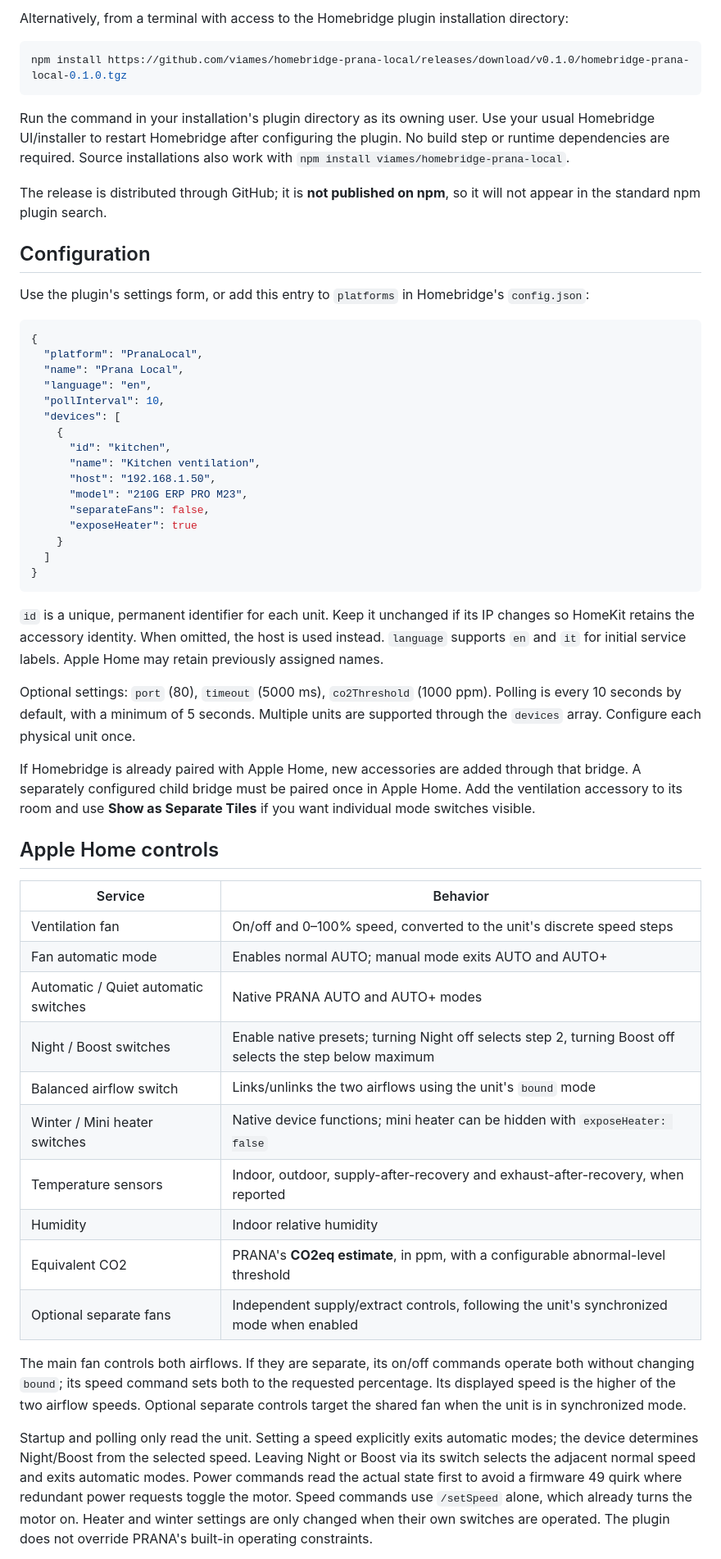
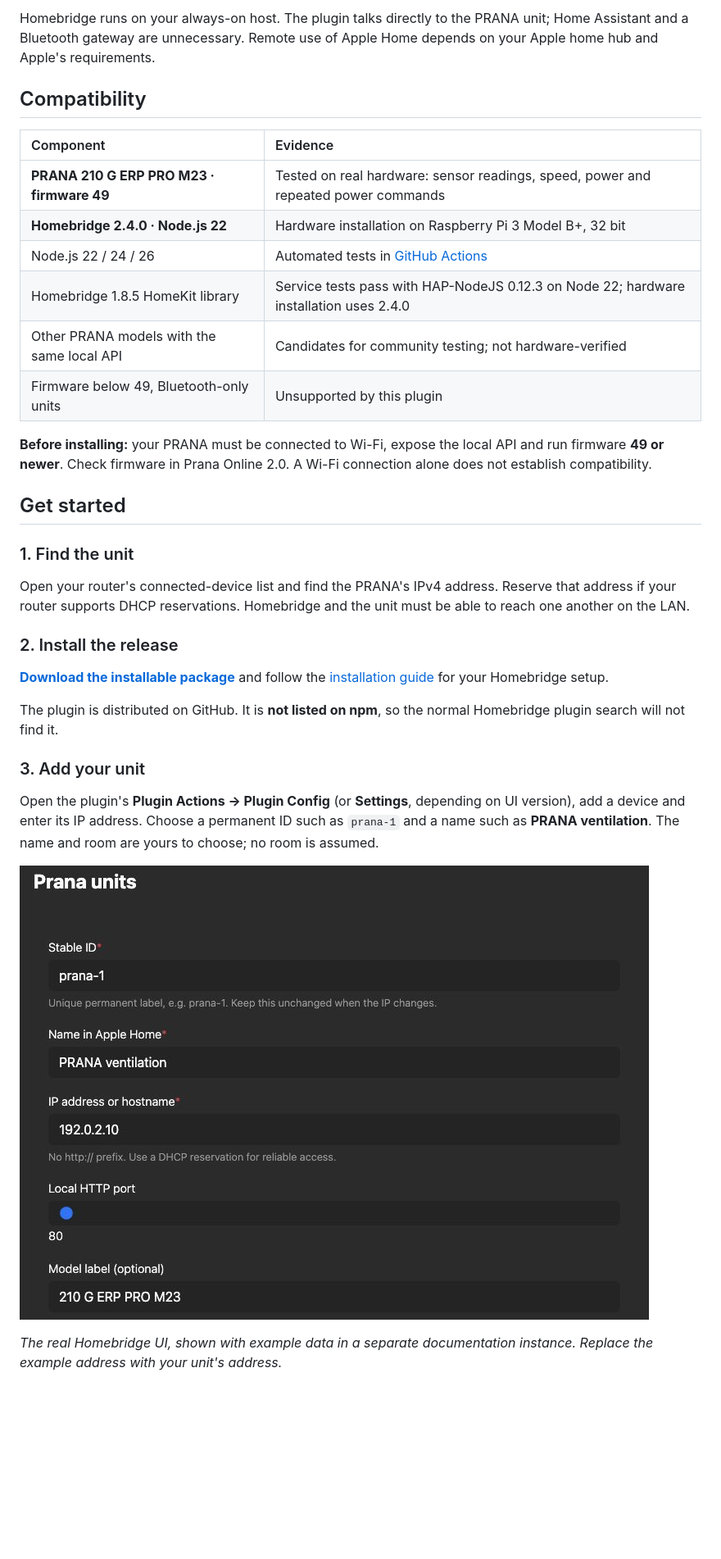
Before and after one commit to viames/homebridge-prana-local, a Markdown page: README.md, the part around one of its changes. Shown at 82% size. Drawn GitHub-style; pictures changed too: docs/images/settings.png (added); blank space fills up the shorter version.

Commit message:
Improve project page, bilingual guides and compatibility evidence

````diff
--- a/README.md
+++ b/README.md
@@ -24,60 +38,37 @@ https://github.com/viames/homebridge-prana-local/releases/download/v0.1.0/homebr
 ```
 
-Alternatively, from a terminal with access to the Homebridge plugin installation directory:
+Homebridge runs on your always-on host. The plugin talks directly to the PRANA unit; Home Assistant and a Bluetooth gateway are unnecessary. Remote use of Apple Home depends on your Apple home hub and Apple's requirements.
 
-```sh
-npm install https://github.com/viames/homebridge-prana-local/releases/download/v0.1.0/homebridge-prana-local-0.1.0.tgz
-```
+## Compatibility
 
-Run the command in your installation's plugin directory as its owning user. Use your usual Homebridge UI/installer to restart Homebridge after configuring the plugin. No build step or runtime dependencies are required. Source installations also work with `npm install viames/homebridge-prana-local`.
+| Component | Evidence |
+| :--- | :--- |
+| **PRANA 210 G ERP PRO M23 · firmware 49** | Tested on real hardware: sensor readings, speed, power and repeated power commands |
+| **Homebridge 2.4.0 · Node.js 22** | Hardware installation on Raspberry Pi 3 Model B+, 32 bit |
+| Node.js 22 / 24 / 26 | Automated tests in [GitHub Actions](https://github.com/viames/homebridge-prana-local/actions/workflows/test.yml) |
+| Homebridge 1.8.5 HomeKit library | Service tests pass with HAP-NodeJS 0.12.3 on Node 22; hardware installation uses 2.4.0 |
+| Other PRANA models with the same local API | Candidates for community testing; not hardware-verified |
+| Firmware below 49, Bluetooth-only units | Unsupported by this plugin |
 
-The release is distributed through GitHub; it is **not published on npm**, so it will not appear in the standard npm plugin search.
+**Before installing:** your PRANA must be connected to Wi-Fi, expose the local API and run firmware **49 or newer**. Check firmware in Prana Online 2.0. A Wi-Fi connection alone does not establish compatibility.
 
-## Configuration
+## Get started
 
-Use the plugin's settings form, or add this entry to `platforms` in Homebridge's `config.json`:
+### 1. Find the unit
 
-```json
-{
-  "platform": "PranaLocal",
-  "name": "Prana Local",
-  "language": "en",
-  "pollInterval": 10,
-  "devices": [
-    {
-      "id": "kitchen",
-      "name": "Kitchen ventilation",
-      "host": "192.168.1.50",
-      "model": "210G ERP PRO M23",
-      "separateFans": false,
-      "exposeHeater": true
-    }
-  ]
-}
-```
+Open your router's connected-device list and find the PRANA's IPv4 address. Reserve that address if your router supports DHCP reservations. Homebridge and the unit must be able to reach one another on the LAN.
 
-`id` is a unique, permanent identifier for each unit. Keep it unchanged if its IP changes so HomeKit retains the accessory identity. When omitted, the host is used instead. `language` supports `en` and `it` for initial service labels. Apple Home may retain previously assigned names.
+### 2. Install the release
 
-Optional settings: `port` (80), `timeout` (5000 ms), `co2Threshold` (1000 ppm). Polling is every 10 seconds by default, with a minimum of 5 seconds. Multiple units are supported through the `devices` array. Configure each physical unit once.
+[**Download the installable package**](https://github.com/viames/homebridge-prana-local/releases/latest) and follow the [installation guide](docs/installation.md) for your Homebridge setup.
 
-If Homebridge is already paired with Apple Home, new accessories are added through that bridge. A separately configured child bridge must be paired once in Apple Home. Add the ventilation accessory to its room and use **Show as Separate Tiles** if you want individual mode switches visible.
+The plugin is distributed on GitHub. It is **not listed on npm**, so the normal Homebridge plugin search will not find it.
 
-## Apple Home controls
+### 3. Add your unit
 
-| Service | Behavior |
-| --- | --- |
-| Ventilation fan | On/off and 0–100% speed, converted to the unit's discrete speed steps |
-| Fan automatic mode | Enables normal AUTO; manual mode exits AUTO and AUTO+ |
-| Automatic / Quiet automatic switches | Native PRANA AUTO and AUTO+ modes |
-| Night / Boost switches | Enable native presets; turning Night off selects step 2, turning Boost off selects the step below maximum |
-| Balanced airflow switch | Links/unlinks the two airflows using the unit's `bound` mode |
-| Winter / Mini heater switches | Native device functions; mini heater can be hidden with `exposeHeater: false` |
-| Temperature sensors | Indoor, outdoor, supply-after-recovery and exhaust-after-recovery, when reported |
-| Humidity | Indoor relative humidity |
-| Equivalent CO2 | PRANA's **CO2eq estimate**, in ppm, with a configurable abnormal-level threshold |
-| Optional separate fans | Independent supply/extract controls, following the unit's synchronized mode when enabled |
+Open the plugin's **Plugin Actions → Plugin Config** (or **Settings**, depending on UI version), add a device and enter its IP address. Choose a permanent ID such as `prana-1` and a name such as **PRANA ventilation**. The name and room are yours to choose; no room is assumed.
 
-The main fan controls both airflows. If they are separate, its on/off commands operate both without changing `bound`; its speed command sets both to the requested percentage. Its displayed speed is the higher of the two airflow speeds. Optional separate controls target the shared fan when the unit is in synchronized mode.
+![Real Homebridge settings with a generic device name and documentation address](docs/images/settings.png)
 
-Startup and polling only read the unit. Setting a speed explicitly exits automatic modes; the device determines Night/Boost from the selected speed. Leaving Night or Boost via its switch selects the adjacent normal speed and exits automatic modes. Power commands read the actual state first to avoid a firmware 49 quirk where redundant power requests toggle the motor. Speed commands use `/setSpeed` alone, which already turns the motor on. Heater and winter settings are only changed when their own switches are operated. The plugin does not override PRANA's built-in operating constraints.
+*The real Homebridge UI, shown with example data in a separate documentation instance. Replace the example address with your unit's address.*
 
````
Also changed, not shown: other parts of README.md (+56 -32 lines), CHANGELOG.md (+10 -0 lines), CONTRIBUTING.md (added, +39 -0 lines), README.it.md (added, +183 -0 lines), docs/configuration.md (added, +130 -0 lines), docs/installation.md (added, +113 -0 lines), docs/troubleshooting.md (added, +76 -0 lines), 8 other files.
